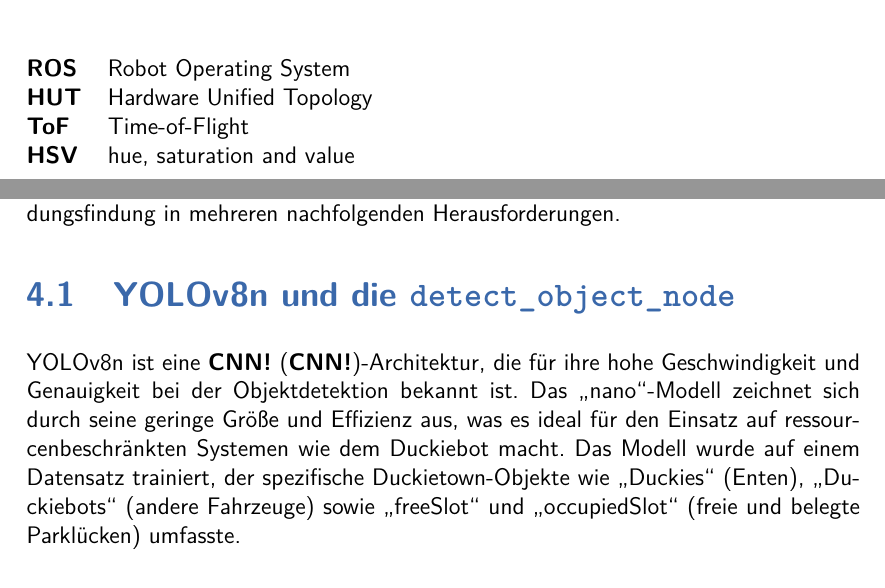
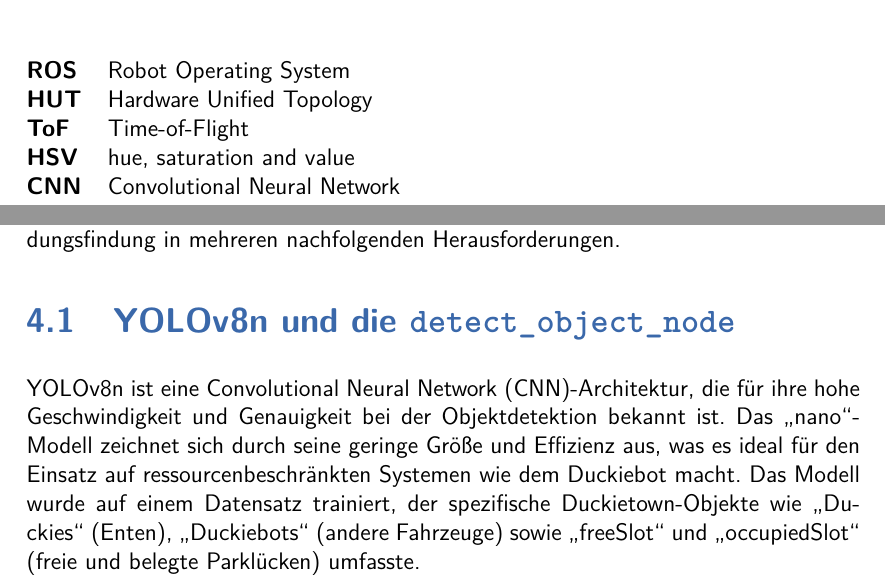
Before and after one commit to Paulchenn/QuackSquad_Doc, a LaTeX thesis (thesis.tex, which reads TeXFiles/004_Acronyms.tex): two parts of pages 6 and 20 of 43, joined at a grey line, cut so that both start at the same text. Compiled offline with pdfLaTeX.

Commit message:
new acronyms

```diff
--- a/TeXFiles/004_Acronyms.tex
+++ b/TeXFiles/004_Acronyms.tex
@@ -5,5 +5,6 @@
 	\acro{HUT}{Hardware Unified Topology}
 	\acro{ToF}{Time-of-Flight}
 	\acro{HSV}{hue, saturation and value}
+	\acro{CNN}{Convolutional Neural Network}
 \end{acronym}
 %% End of File %%
```
